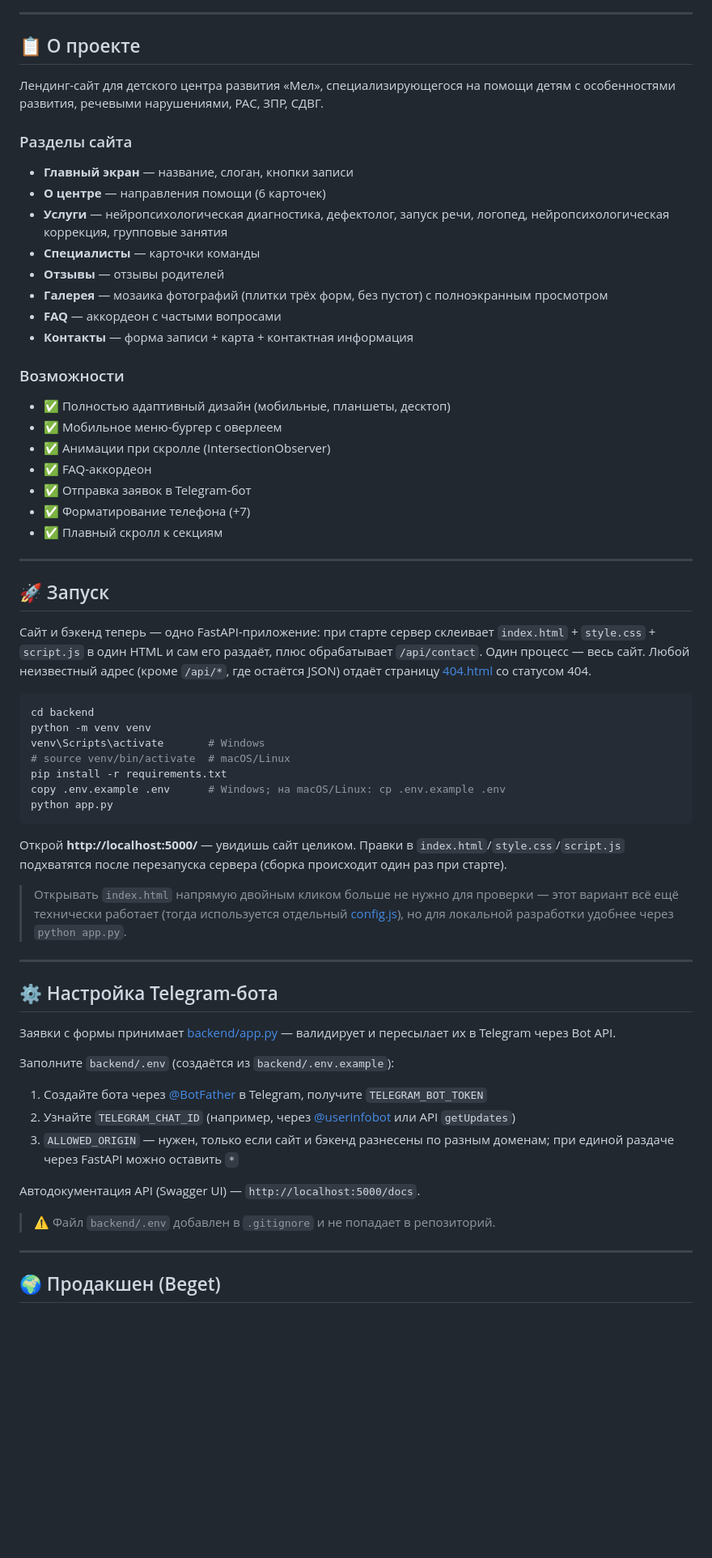
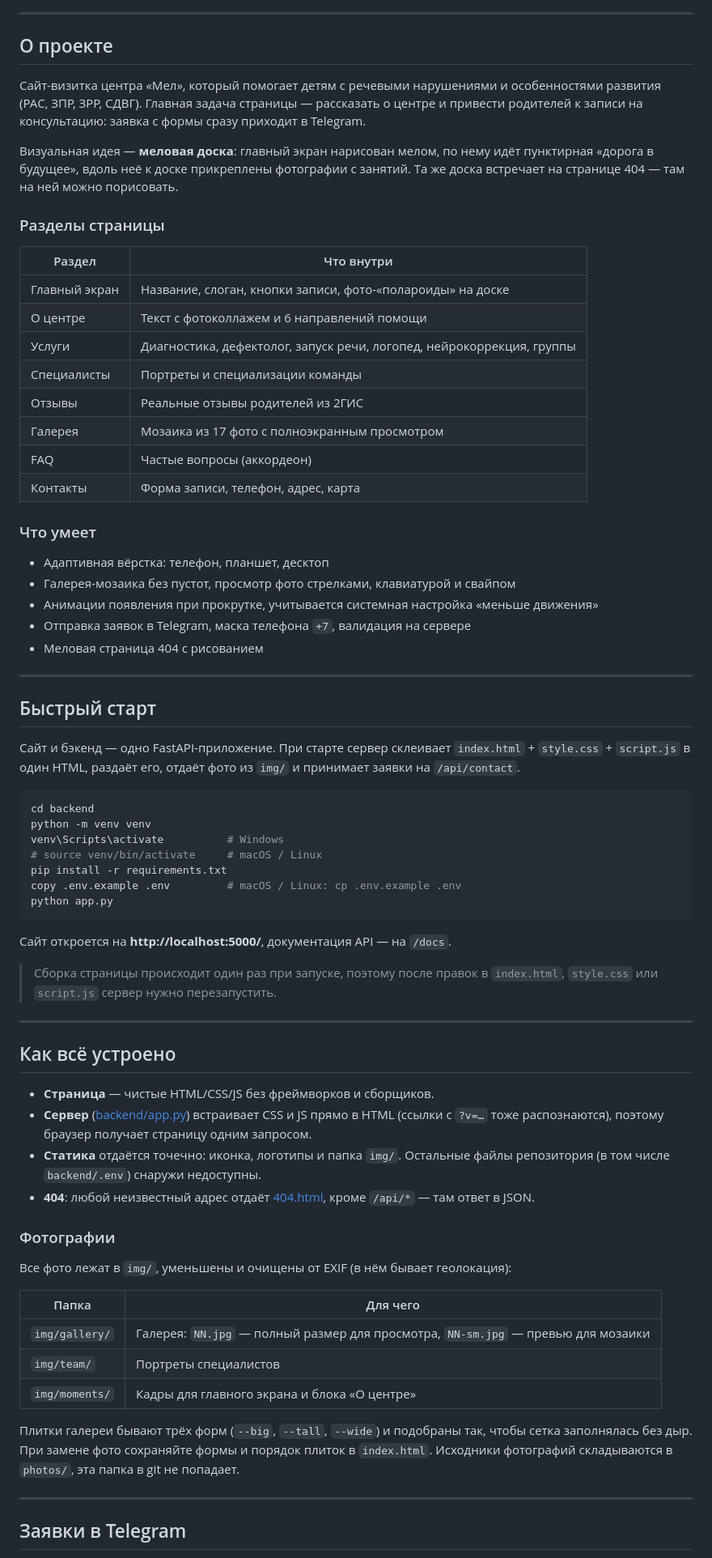
Before and after one commit to Yurko-v/Mel-logoped-site, a Markdown page: README.md, the part around one of its changes. Shown at 81% size. Drawn GitHub-style; blank space fills up the shorter version.

````diff
--- a/README.md
+++ b/README.md
@@ -11,68 +19,75 @@
 
 ---
 
-## 📋 О проекте
+## О проекте
 
-Лендинг-сайт для детского центра развития «Мел», специализирующегося на помощи детям с особенностями развития, речевыми нарушениями, РАС, ЗПР, СДВГ.
+Сайт-визитка центра «Мел», который помогает детям с речевыми нарушениями и особенностями развития (РАС, ЗПР, ЗРР, СДВГ). Главная задача страницы — рассказать о центре и привести родителей к записи на консультацию: заявка с формы сразу приходит в Telegram.
 
-### Разделы сайта
+Визуальная идея — **меловая доска**: главный экран нарисован мелом, по нему идёт пунктирная «дорога в будущее», вдоль неё к доске прикреплены фотографии с занятий. Та же доска встречает на странице 404 — там на ней можно порисовать.
 
-- **Главный экран** — название, слоган, кнопки записи
-- **О центре** — направления помощи (6 карточек)
-- **Услуги** — нейропсихологическая диагностика, дефектолог, запуск речи, логопед, нейропсихологическая коррекция, групповые занятия
-- **Специалисты** — карточки команды
-- **Отзывы** — отзывы родителей
-- **Галерея** — мозаика фотографий (плитки трёх форм, без пустот) с полноэкранным просмотром
-- **FAQ** — аккордеон с частыми вопросами
-- **Контакты** — форма записи + карта + контактная информация
+### Разделы страницы
 
-### Возможности
+| Раздел | Что внутри |
+|---|---|
+| Главный экран | Название, слоган, кнопки записи, фото-«полароиды» на доске |
+| О центре | Текст с фотоколлажем и 6 направлений помощи |
+| Услуги | Диагностика, дефектолог, запуск речи, логопед, нейрокоррекция, группы |
+| Специалисты | Портреты и специализации команды |
+| Отзывы | Реальные отзывы родителей из 2ГИС |
+| Галерея | Мозаика из 17 фото с полноэкранным просмотром |
+| FAQ | Частые вопросы (аккордеон) |
+| Контакты | Форма записи, телефон, адрес, карта |
 
-- ✅ Полностью адаптивный дизайн (мобильные, планшеты, десктоп)
-- ✅ Мобильное меню-бургер с оверлеем
-- ✅ Анимации при скролле (IntersectionObserver)
-- ✅ FAQ-аккордеон
-- ✅ Отправка заявок в Telegram-бот
-- ✅ Форматирование телефона (+7)
-- ✅ Плавный скролл к секциям
+### Что умеет
+
+- Адаптивная вёрстка: телефон, планшет, десктоп
+- Галерея-мозаика без пустот, просмотр фото стрелками, клавиатурой и свайпом
+- Анимации появления при прокрутке, учитывается системная настройка «меньше движения»
+- Отправка заявок в Telegram, маска телефона `+7`, валидация на сервере
+- Меловая страница 404 с рисованием
 
 ---
 
-## 🚀 Запуск
+## Быстрый старт
 
-Сайт и бэкенд теперь — одно FastAPI-приложение: при старте сервер склеивает `index.html` + `style.css` + `script.js` в один HTML и сам его раздаёт, плюс обрабатывает `/api/contact`. Один процесс — весь сайт. Любой неизвестный адрес (кроме `/api/*`, где остаётся JSON) отдаёт страницу [404.html](404.html) со статусом 404.
+Сайт и бэкенд — одно FastAPI-приложение. При старте сервер склеивает `index.html` + `style.css` + `script.js` в один HTML, раздаёт его, отдаёт фото из `img/` и принимает заявки на `/api/contact`.
 
 ```bash
 cd backend
 python -m venv venv
-venv\Scripts\activate       # Windows
-# source venv/bin/activate  # macOS/Linux
+venv\Scripts\activate          # Windows
+# source venv/bin/activate     # macOS / Linux
 pip install -r requirements.txt
-copy .env.example .env      # Windows; на macOS/Linux: cp .env.example .env
+copy .env.example .env         # macOS / Linux: cp .env.example .env
 python app.py
 ```
 
-Открой **http://localhost:5000/** — увидишь сайт целиком. Правки в `index.html`/`style.css`/`script.js` подхватятся после перезапуска сервера (сборка происходит один раз при старте).
+Сайт откроется на **http://localhost:5000/**, документация API — на `/docs`.
 
-> Открывать `index.html` напрямую двойным кликом больше не нужно для проверки — этот вариант всё ещё технически работает (тогда используется отдельный [config.js](config.js)), но для локальной разработки удобнее через `python app.py`.
+> Сборка страницы происходит один раз при запуске, поэтому после правок в `index.html`, `style.css` или `script.js` сервер нужно перезапустить.
 
 ---
 
-## ⚙️ Настройка Telegram-бота
+## Как всё устроено
 
-Заявки с формы принимает [backend/app.py](backend/app.py) — валидирует и пересылает их в Telegram через Bot API.
+- **Страница** — чистые HTML/CSS/JS без фреймворков и сборщиков.
+- **Сервер** ([backend/app.py](backend/app.py)) встраивает CSS и JS прямо в HTML (ссылки с `?v=…` тоже распознаются), поэтому браузер получает страницу одним запросом.
+- **Статика** отдаётся точечно: иконка, логотипы и папка `img/`. Остальные файлы репозитория (в том числе `backend/.env`) снаружи недоступны.
+- **404**: любой неизвестный адрес отдаёт [404.html](404.html), кроме `/api/*` — там ответ в JSON.
 
-Заполните `backend/.env` (создаётся из `backend/.env.example`):
+### Фотографии
 
-1. Создайте бота через [@BotFather](https://t.me/BotFather) в Telegram, получите `TELEGRAM_BOT_TOKEN`
-2. Узнайте `TELEGRAM_CHAT_ID` (например, через [@userinfobot](https://t.me/userinfobot) или API `getUpdates`)
-3. `ALLOWED_ORIGIN` — нужен, только если сайт и бэкенд разнесены по разным доменам; при единой раздаче через FastAPI можно оставить `*`
+Все фото лежат в `img/`, уменьшены и очищены от EXIF (в нём бывает геолокация):
 
-Автодокументация API (Swagger UI) — `http://localhost:5000/docs`.
+| Папка | Для чего |
+|---|---|
+| `img/gallery/` | Галерея: `NN.jpg` — полный размер для просмотра, `NN-sm.jpg` — превью для мозаики |
+| `img/team/` | Портреты специалистов |
+| `img/moments/` | Кадры для главного экрана и блока «О центре» |
 
-> ⚠️ Файл `backend/.env` добавлен в `.gitignore` и не попадает в репозиторий.
+Плитки галереи бывают трёх форм (`--big`, `--tall`, `--wide`) и подобраны так, чтобы сетка заполнялась без дыр. При замене фото сохраняйте формы и порядок плиток в `index.html`. Исходники фотографий складываются в `photos/`, эта папка в git не попадает.
 
 ---
 
-## 🌍 Продакшен (Beget)
+## Заявки в Telegram
 
````
Also changed, not shown: other parts of README.md (+76 -41 lines).
